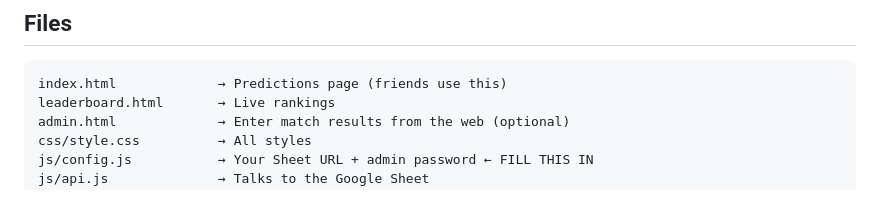
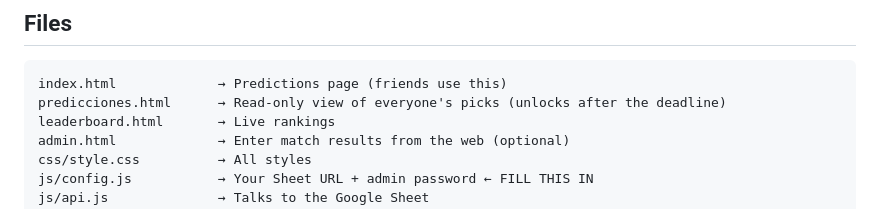
Before and after one commit to zoemeini/Quiniela-Mundial-2026, a Markdown page: README.md, the part around the change. GitHub-like rendering.

Commit message:
docs: note Predicciones page in README
Co-Authored-By: Claude Opus 4.8 <noreply@anthropic.com>

````diff
--- a/README.md
+++ b/README.md
@@ -123,6 +123,7 @@ predicted bracket to reality and awards the progression points above.
 
 ```
 index.html             → Predictions page (friends use this)
+predicciones.html      → Read-only view of everyone's picks (unlocks after the deadline)
 leaderboard.html       → Live rankings
 admin.html             → Enter match results from the web (optional)
 css/style.css          → All styles
````
